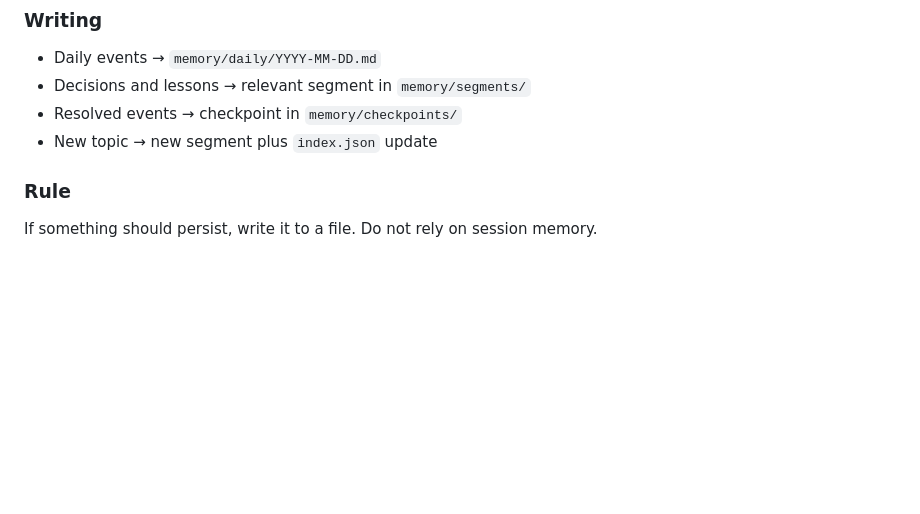
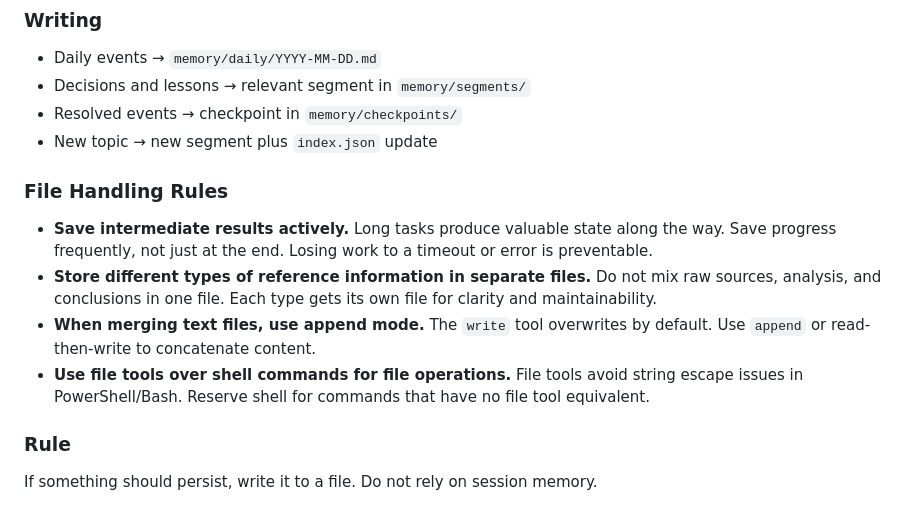
Before and after one commit to labsclaw/openclaw-x-integration, a Markdown page: AGENTS.md, the part around the change. Drawn GitHub-style; blank space fills up the shorter version.

Commit message:
docs: add file handling rules from Manus - intermediate saves, separate files, append mode

```diff
--- a/AGENTS.md
+++ b/AGENTS.md
@@ -68,6 +68,12 @@ You wake up fresh each session. Files provide continuity.
 - Decisions and lessons → relevant segment in `memory/segments/`
 - Resolved events → checkpoint in `memory/checkpoints/`
 - New topic → new segment plus `index.json` update
+
+### File Handling Rules
+- **Save intermediate results actively.** Long tasks produce valuable state along the way. Save progress frequently, not just at the end. Losing work to a timeout or error is preventable.
+- **Store different types of reference information in separate files.** Do not mix raw sources, analysis, and conclusions in one file. Each type gets its own file for clarity and maintainability.
+- **When merging text files, use append mode.** The `write` tool overwrites by default. Use `append` or read-then-write to concatenate content.
+- **Use file tools over shell commands for file operations.** File tools avoid string escape issues in PowerShell/Bash. Reserve shell for commands that have no file tool equivalent.
 
 ### Rule
 If something should persist, write it to a file. Do not rely on session memory.
```
